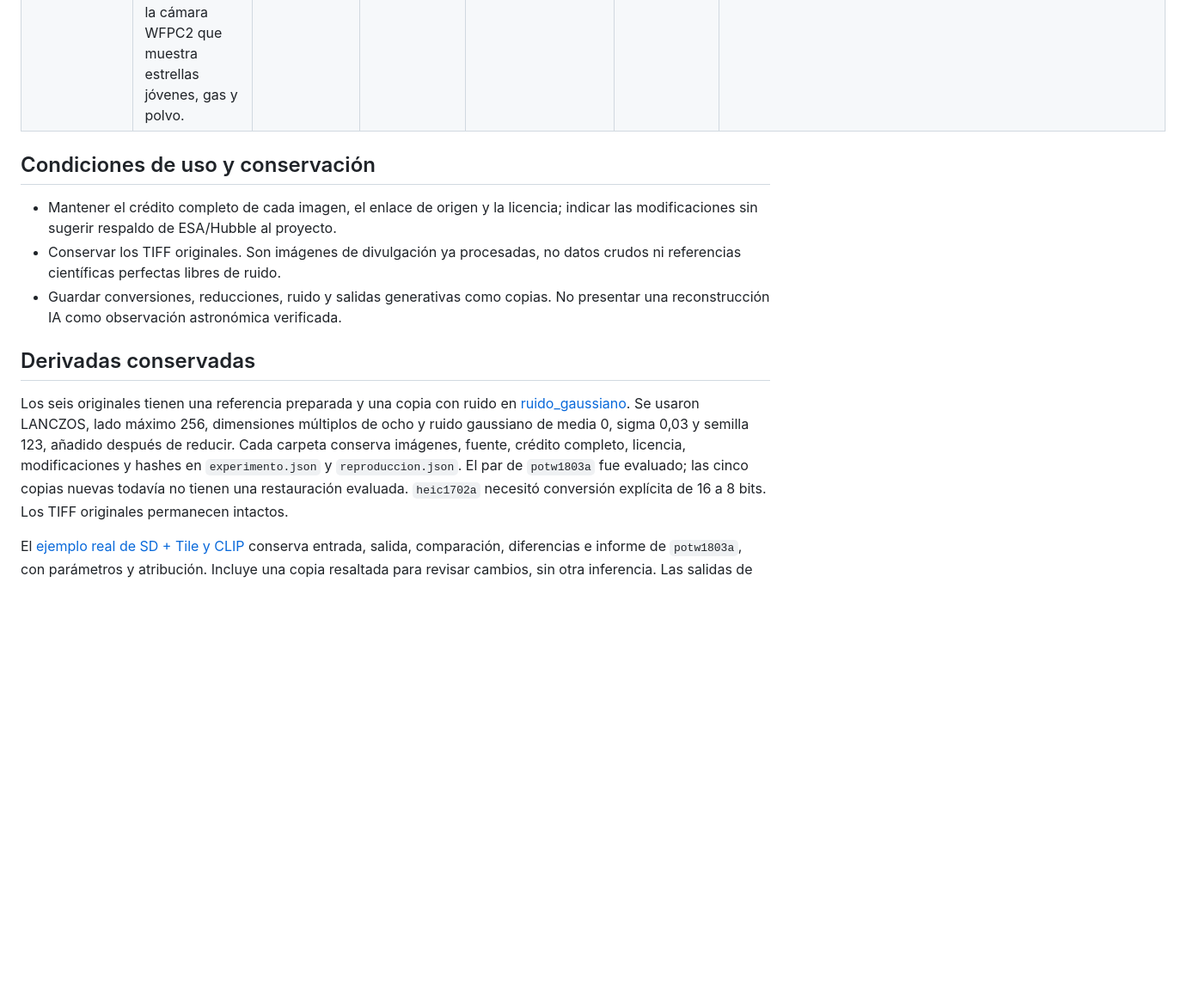
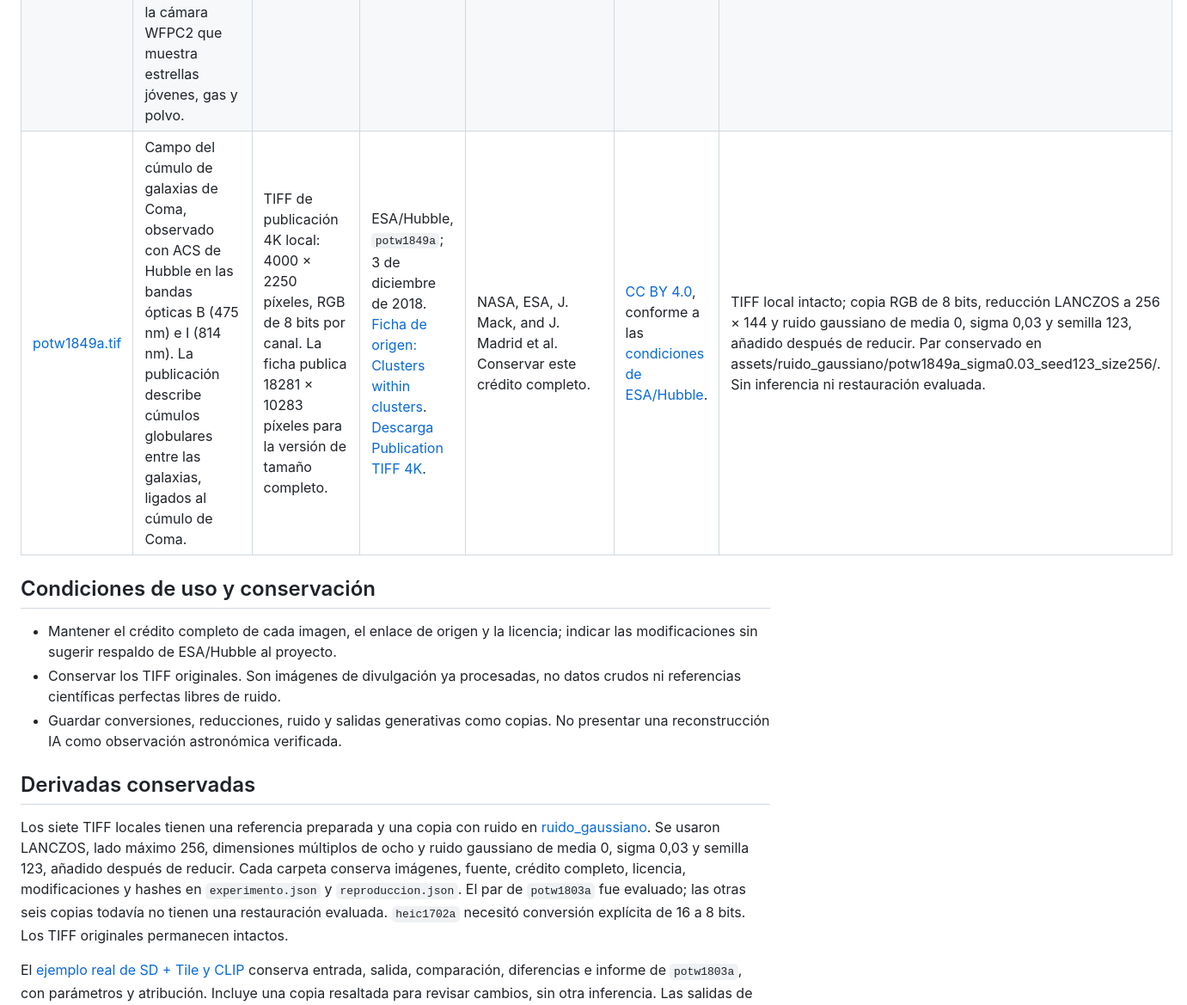
Before and after one commit to Sabri-Nang/astro-restauracion, a Markdown page: assets/ejemplos/README.md, the part around one of its changes. Shown at 86% size. Drawn GitHub-style; blank space fills up the shorter version.

Commit message:
data: agregar par gaussiano de Coma con procedencia y hashes

```diff
--- a/assets/ejemplos/README.md
+++ b/assets/ejemplos/README.md
@@ -30,6 +31,7 @@ en GitHub se deben utilizar los enlaces a las fichas de origen.
 | [heic0503a.tif](originales/heic0503a.tif) | Estrella V838 Monocerotis (V838 Mon) y las nubes de polvo circundantes, observadas con la cámara ACS de Hubble. La imagen muestra un eco de luz: la iluminación del polvo por el aumento de brillo de la estrella ocurrido en 2002 revela sus estructuras. | TIFF; 3400 × 3382 píxeles. | ESA/Hubble, `heic0503a`; 3 de febrero de 2005. [Ficha de origen: Light continues to echo three years after stellar outburst](https://esahubble.org/images/heic0503a/). | NASA, ESA, and The Hubble Heritage Team (AURA/STScI). Conservar este crédito completo. | [CC BY 4.0](https://creativecommons.org/licenses/by/4.0/), conforme a las [condiciones de ESA/Hubble](https://esahubble.org/copyright/). | Original intacto. Derivadas de la validación técnica de etapa 2: preparación RGB de 8 bits, LANCZOS con lado máximo 256 y salida de Stable Diffusion 1.5 (intensidad 0,5, semilla 42, dos pasos efectivos). Sin ruido sintético añadido; se observaron alteraciones visuales y no se afirma restauración validada. Registro local: outputs/etapa2/heic0503a/parametros.json. |
 | [heic1520a.tif](originales/heic1520a.tif) | Sección de la nebulosa del Velo, un remanente de supernova, en la región NGC 6960, también conocida como nebulosa de la Escoba de la Bruja. Observación de Hubble con la cámara WFC3 que muestra estructuras filamentosas de gas. | TIFF; 10681 × 7121 píxeles. | ESA/Hubble, `heic1520a`; 24 de septiembre de 2015. [Ficha de origen: Revisiting the Veil Nebula](https://esahubble.org/images/heic1520a/). | NASA, ESA, Hubble Heritage Team. Conservar este crédito completo. | [CC BY 4.0](https://creativecommons.org/licenses/by/4.0/), conforme a las [condiciones de ESA/Hubble](https://esahubble.org/copyright/). | Original intacto. Derivadas de la validación técnica de etapa 2: preparación RGB de 8 bits, LANCZOS con lado máximo 256 y salida de Stable Diffusion 1.5 (intensidad 0,5, semilla 42, dos pasos efectivos). Sin ruido sintético añadido; se observaron alteraciones visuales y no se afirma restauración validada. Registro local: outputs/etapa2/heic1520a/parametros.json. |
 | [potw1408a.tif](originales/potw1408a.tif) | Cúmulo estelar joven LH63, parcialmente inmerso en la nebulosa de emisión LHA 120-N 51 (N51), una región de formación estelar de la Gran Nube de Magallanes. Observación de Hubble con la cámara WFPC2 que muestra estrellas jóvenes, gas y polvo. | TIFF; 1502 × 739 píxeles. | ESA/Hubble, `potw1408a`; 24 de febrero de 2014. [Ficha de origen: Cloaked in red](https://esahubble.org/images/potw1408a/). | NASA, ESA, and D. Gouliermis (University of Heidelberg). Acknowledgement: Luca Limatola. Conservar el crédito y el reconocimiento completos. | [CC BY 4.0](https://creativecommons.org/licenses/by/4.0/), conforme a las [condiciones de ESA/Hubble](https://esahubble.org/copyright/). | Original intacto. Derivadas de la validación técnica de etapa 2: preparación RGB de 8 bits, LANCZOS con lado máximo 256 y salida de Stable Diffusion 1.5 (intensidad 0,5, semilla 42, dos pasos efectivos). Sin ruido sintético añadido; se observaron alteraciones visuales y no se afirma restauración validada. Registro local: outputs/etapa2/potw1408a/parametros.json. |
+| [potw1849a.tif](originales/potw1849a.tif) | Campo del cúmulo de galaxias de Coma, observado con ACS de Hubble en las bandas ópticas B (475 nm) e I (814 nm). La publicación describe cúmulos globulares entre las galaxias, ligados al cúmulo de Coma. | TIFF de publicación 4K local: 4000 × 2250 píxeles, RGB de 8 bits por canal. La ficha publica 18281 × 10283 píxeles para la versión de tamaño completo. | ESA/Hubble, `potw1849a`; 3 de diciembre de 2018. [Ficha de origen: Clusters within clusters](https://esahubble.org/images/potw1849a/). [Descarga Publication TIFF 4K](https://esahubble.org/media/archives/images/publicationtiff/potw1849a.tif). | NASA, ESA, J. Mack, and J. Madrid et al. Conservar este crédito completo. | [CC BY 4.0](https://creativecommons.org/licenses/by/4.0/), conforme a las [condiciones de ESA/Hubble](https://esahubble.org/copyright/). | TIFF local intacto; copia RGB de 8 bits, reducción LANCZOS a 256 × 144 y ruido gaussiano de media 0, sigma 0,03 y semilla 123, añadido después de reducir. Par conservado en assets/ruido_gaussiano/potw1849a_sigma0.03_seed123_size256/. Sin inferencia ni restauración evaluada. |
 
 ## Condiciones de uso y conservación
 
@@ -39,12 +41,12 @@ en GitHub se deben utilizar los enlaces a las fichas de origen.
 
 ## Derivadas conservadas
 
-Los seis originales tienen una referencia preparada y una copia con ruido en
+Los siete TIFF locales tienen una referencia preparada y una copia con ruido en
 [ruido_gaussiano](../ruido_gaussiano/README.md). Se usaron LANCZOS, lado máximo
 256, dimensiones múltiplos de ocho y ruido gaussiano de media 0, sigma 0,03 y
 semilla 123, añadido después de reducir. Cada carpeta conserva imágenes, fuente,
 crédito completo, licencia, modificaciones y hashes en `experimento.json` y
-`reproduccion.json`. El par de `potw1803a` fue evaluado; las cinco copias nuevas
+`reproduccion.json`. El par de `potw1803a` fue evaluado; las otras seis copias
 todavía no tienen una restauración evaluada. `heic1702a` necesitó conversión
 explícita de 16 a 8 bits. Los TIFF originales permanecen intactos.
 
```
Also changed, not shown: other parts of assets/ejemplos/README.md (+2 -1 lines), assets/ruido_gaussiano/README.md (+12 -2 lines), assets/ruido_gaussiano/potw1849a_sigma0.03_seed123_size256/entrada_ruidosa.png (added), assets/ruido_gaussiano/potw1849a_sigma0.03_seed123_size256/referencia_preparada.png (added), 2 other files.
